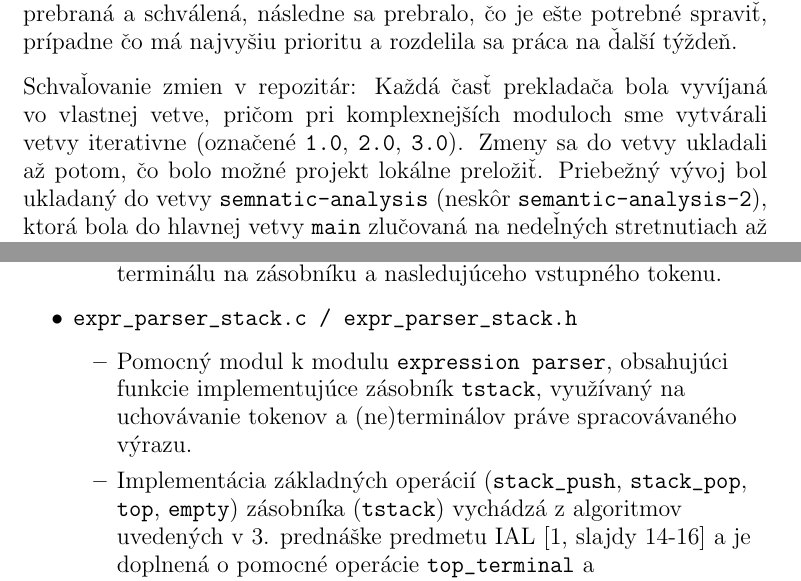
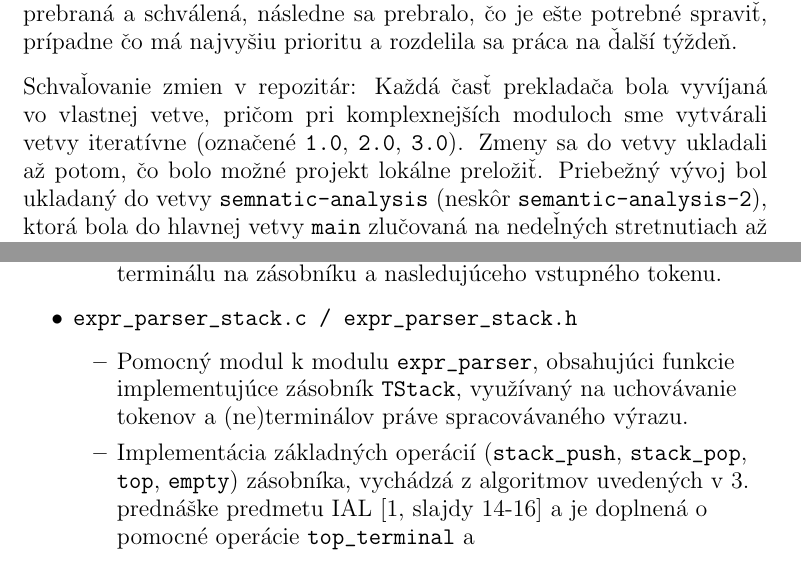
Before and after one commit to Jakub-Dufek/IFJ-project-2026-compiler, a LaTeX document (docs/main.tex, which reads docs/modules.tex): two parts of pages 3 and 8 of 11, joined at a grey line, cut so that both start at the same text. Compiled offline with pdfLaTeX.

Commit message:
Small fixes

```diff
--- a/docs/modules.tex
+++ b/docs/modules.tex
@@ -15,8 +15,8 @@
     \end{itemize}
     \item \verb|expr_parser_stack.c / expr_parser_stack.h|
     \begin{itemize}
-        \item Pomocný modul k modulu \verb|expression parser|, obsahujúci funkcie implementujúce zásobník \verb|tstack|, využívaný na uchovávanie tokenov a (ne)terminálov práve spracovávaného výrazu.
-        \item Implementácia základných operácií (\verb|stack_push|, \verb|stack_pop|, \verb|top|, \verb|empty|) zásobníka (\verb|tstack|) vychádzá z algoritmov uvedených v 3. prednáške predmetu IAL [1, slajdy 14-16] a je doplnená o pomocné operácie \verb|top_terminal| a \verb|stack_push_after_top_terminal|.
+        \item Pomocný modul k modulu \verb|expr_parser|, obsahujúci funkcie implementujúce zásobník \verb|TStack|, využívaný na uchovávanie tokenov a (ne)terminálov práve spracovávaného výrazu.
+        \item Implementácia základných operácií (\verb|stack_push|, \verb|stack_pop|, \verb|top|, \verb|empty|) zásobníka, vychádzá z algoritmov uvedených v 3. prednáške predmetu IAL [1, slajdy 14-16] a je doplnená o pomocné operácie \verb|top_terminal| a \verb|stack_push_after_top_terminal|.
     \end{itemize}
     \item \verb|memory.c / memory.h|
     \item \verb|semantic_anal.c / semantic_anal.h|
```
Also changed, not shown: docs/body.tex (+1 -1 lines), docs/main.pdf.
